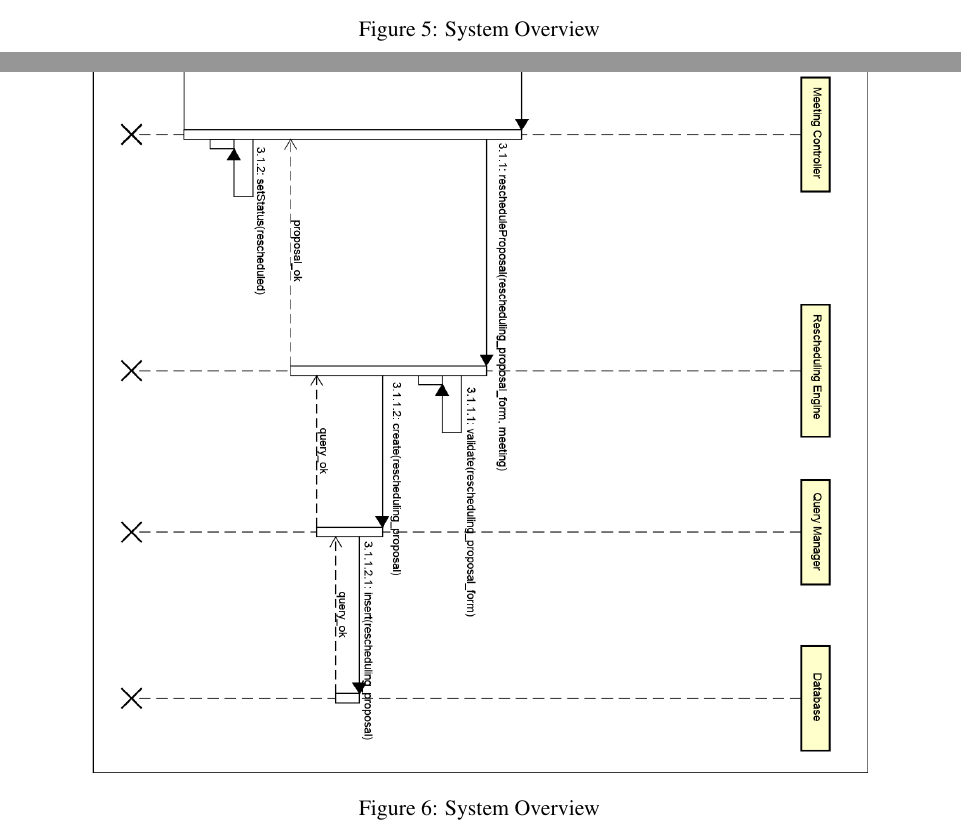
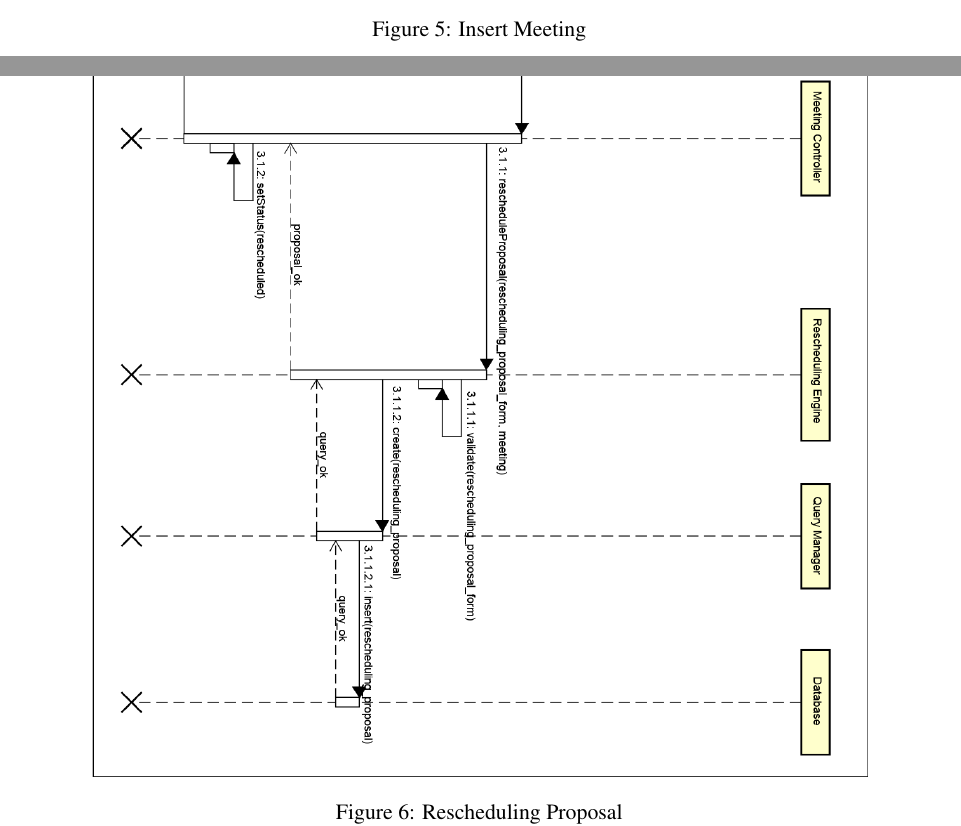
Before and after one commit to TommasoBianchi/BettiBianchi_SWENG2, a LaTeX document (DD/Latex/main.tex, which reads DD/Latex/Files/Architecture/runtime.tex): two parts of pages 11 and 12 of 27, joined at a grey line, cut at the place of the change. Compiled offline with pdfLaTeX; a LaTeX package or settings file that is missing is left out.

Commit message:
Small changes to image captions

```diff
--- a/DD/Latex/Files/Architecture/runtime.tex
+++ b/DD/Latex/Files/Architecture/runtime.tex
@@ -1,11 +1,11 @@
 
 \begin{figure}[h]
 	\centering\includegraphics[width = \textwidth]{Images/RuntimeDiagrams/InsertMeetingOrizzontale.png}
-	\caption{System Overview}
+	\caption{Insert Meeting}
 \end{figure}
 
 \begin{figure}[h]
 \centering\includegraphics[height = \textheight]{Images/RuntimeDiagrams/ReschedulingProposalOrizzontale.png}
-\caption{System Overview}
+\caption{Rescheduling Proposal}
 \end{figure}
 \clearpage
```
